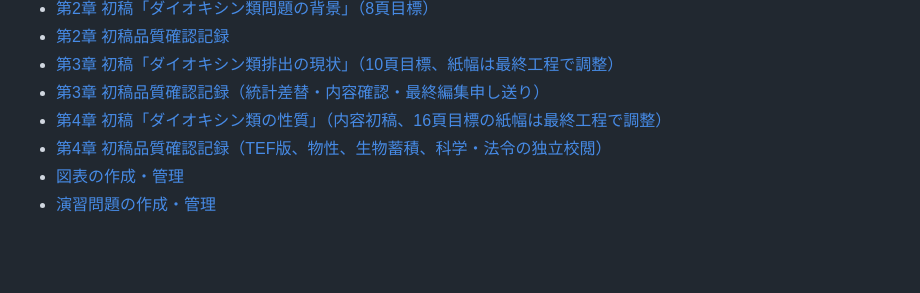
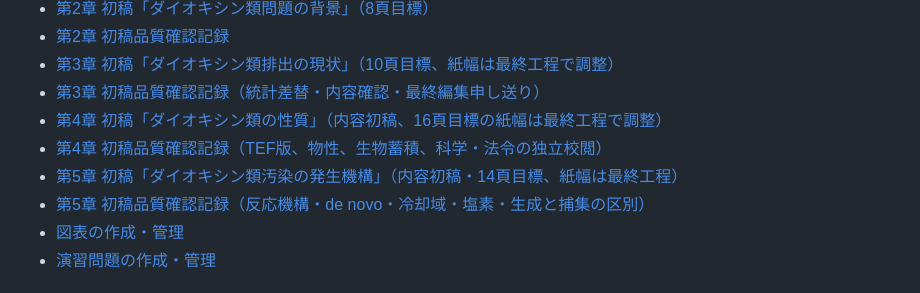
Before and after one commit to rhodanus2179/dioxin-studyware, a Markdown page: books/dioxin-guide/README.md, the part around the change. Rendered like a GitHub page; blank space fills up the shorter version.

Commit message:
docs(book): include completed chapter 5 content draft and QA in progress index

```diff
--- a/books/dioxin-guide/README.md
+++ b/books/dioxin-guide/README.md
@@ -28,6 +28,8 @@
 - [第3章 初稿品質確認記録（統計差替・内容確認・最終編集申し送り）](reviews/chapter-03-review-v0.1.md)
 - [第4章 初稿「ダイオキシン類の性質」（内容初稿、16頁目標の紙幅は最終工程で調整）](manuscript/chapter-04.md)
 - [第4章 初稿品質確認記録（TEF版、物性、生物蓄積、科学・法令の独立校閲）](reviews/chapter-04-review-v0.1.md)
+- [第5章 初稿「ダイオキシン類汚染の発生機構」（内容初稿・14頁目標、紙幅は最終工程）](manuscript/chapter-05.md)
+- [第5章 初稿品質確認記録（反応機構・de novo・冷却域・塩素・生成と捕集の区別）](reviews/chapter-05-review-v0.1.md)
 - [図表の作成・管理](figures/README.md)
 - [演習問題の作成・管理](exercises/README.md)
 
```
